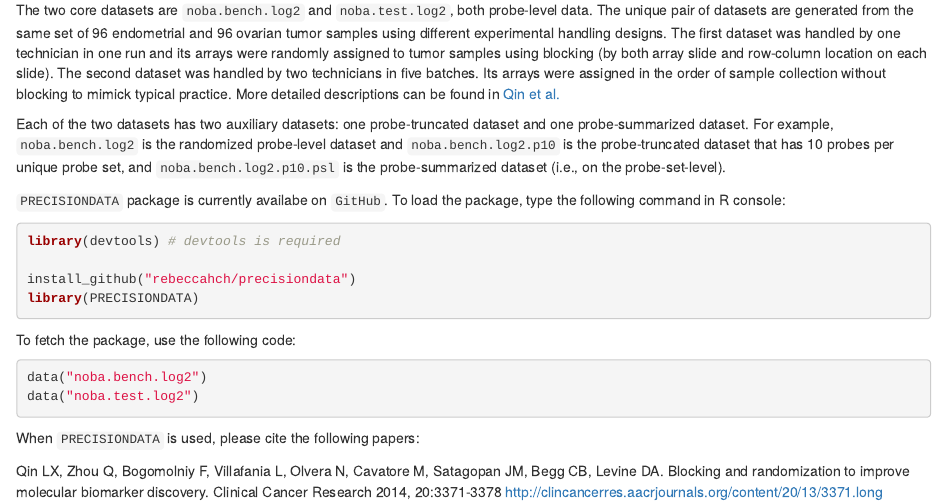
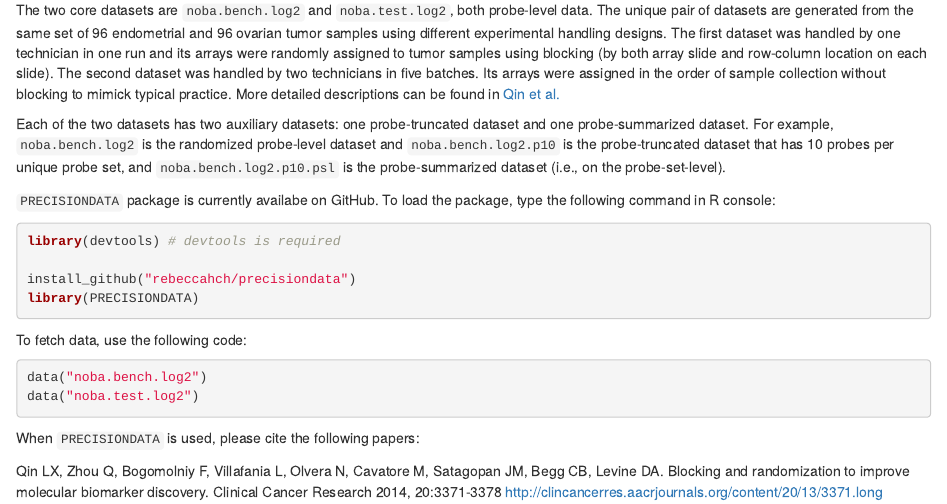
Before and after one commit to LXQin/PRECISION.DATA, an R Markdown document (README.Rmd): the page in a window 1100 px wide, from 120 px down. Rendered offline with R 4.5, knitr and Pandoc, with nearby package versions.

Commit message:
updated README

````diff
--- a/README.Rmd
+++ b/README.Rmd
@@ -6,7 +6,7 @@ The two core datasets are `noba.bench.log2` and `noba.test.log2`, both probe-lev
 
 Each of the two datasets has two auxiliary datasets: one probe-truncated dataset and one probe-summarized dataset. For example, `noba.bench.log2` is the randomized probe-level dataset and `noba.bench.log2.p10` is the probe-truncated dataset that has 10 probes per unique probe set, and `noba.bench.log2.p10.psl` is the probe-summarized dataset (i.e., on the probe-set-level).
 
-`PRECISIONDATA` package is currently availabe on `GitHub`. To load the package, type the following command in R console:
+`PRECISIONDATA` package is currently availabe on GitHub. To load the package, type the following command in R console:
 
 ```{r load.pkg, message = FALSE, eval = FALSE}
 library(devtools) # devtools is required
@@ -16,7 +16,7 @@ library(PRECISIONDATA)
 
 ```
 
-To fetch the package, use the following code:
+To fetch data, use the following code:
 
 ```{r data, message = FALSE, eval = FALSE}
 data("noba.bench.log2")
````
